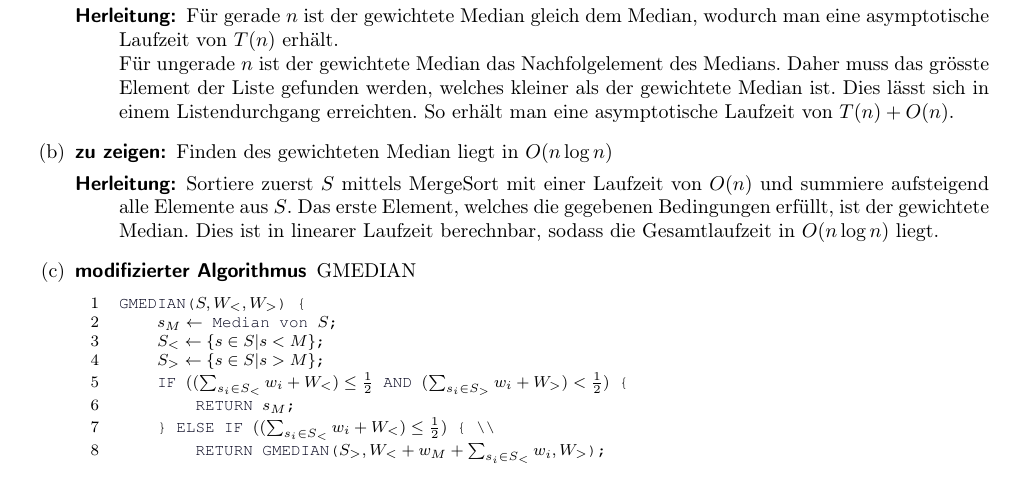
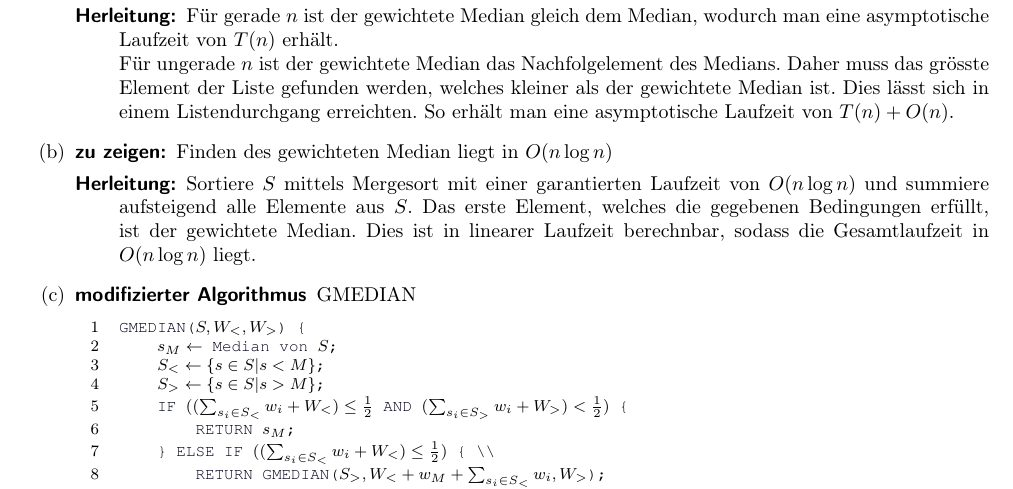
Before and after one commit to miri64/Uni-WS1112, a LaTeX document (HA/u02/u02_gruppe_m&r.tex): part of page 1 of 4, cut so that both start at the same text. Compiled offline with LaTeX, dvips and Ghostscript.

Commit message:
[HA] Kleine Korrekturen

```diff
--- a/HA/u02/u02_gruppe_m&r.tex
+++ b/HA/u02/u02_gruppe_m&r.tex
@@ -67,7 +67,7 @@ Für ungerade $n$ ist der gewichtete Median das Nachfolgelement des Medians. Dah
 	\end{description}
 \item   \begin{description}
 	\item[zu zeigen:] Finden des gewichteten Median liegt in $O(n \log n)$
-	\item[Herleitung:] Sortiere zuerst $S$ mittels MergeSort mit einer Laufzeit von $O(n)$ und summiere aufsteigend alle Elemente aus $S$. Das erste Element, welches die gegebenen Bedingungen erf\"ullt, ist der gewichtete Median. Dies ist in linearer Laufzeit berechnbar, sodass die Gesamtlaufzeit in $O(n \log n)$ liegt.
+	\item[Herleitung:] Sortiere $S$ mittels Mergesort mit einer garantierten Laufzeit von $O(n \log n)$ und summiere aufsteigend alle Elemente aus $S$. Das erste Element, welches die gegebenen Bedingungen erf\"ullt, ist der gewichtete Median. Dies ist in linearer Laufzeit berechnbar, sodass die Gesamtlaufzeit in $O(n \log n)$ liegt.
 	\end{description}
 \item  \begin{description}
 	\item[modifizierter Algorithmus] GMEDIAN
```
